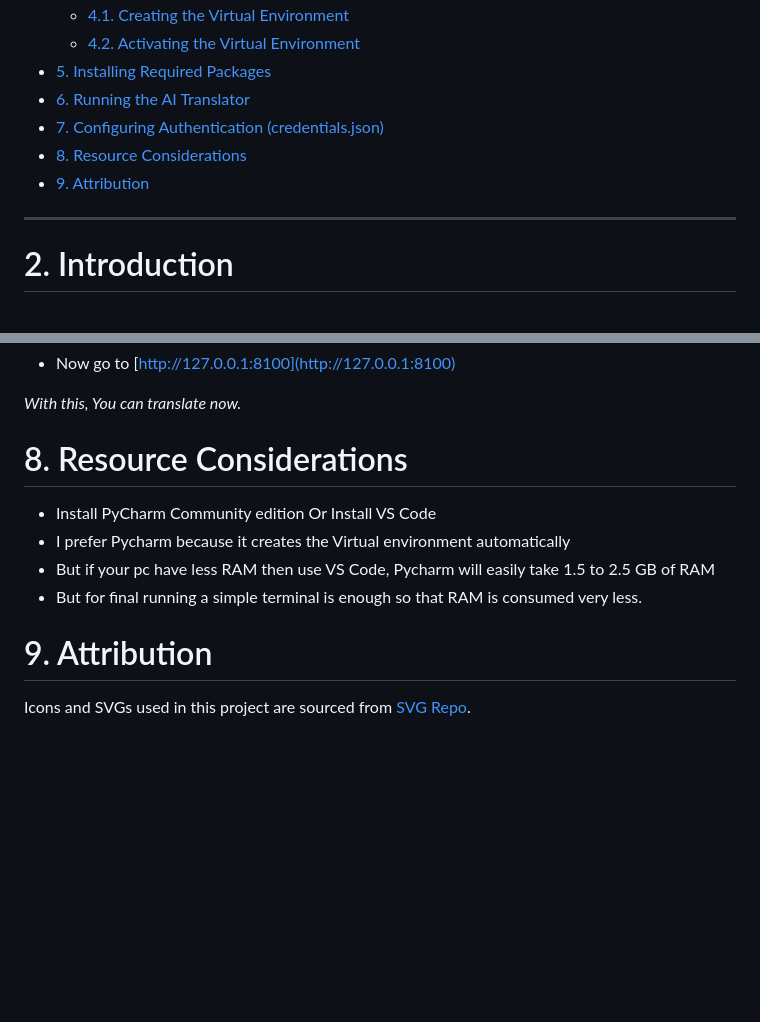
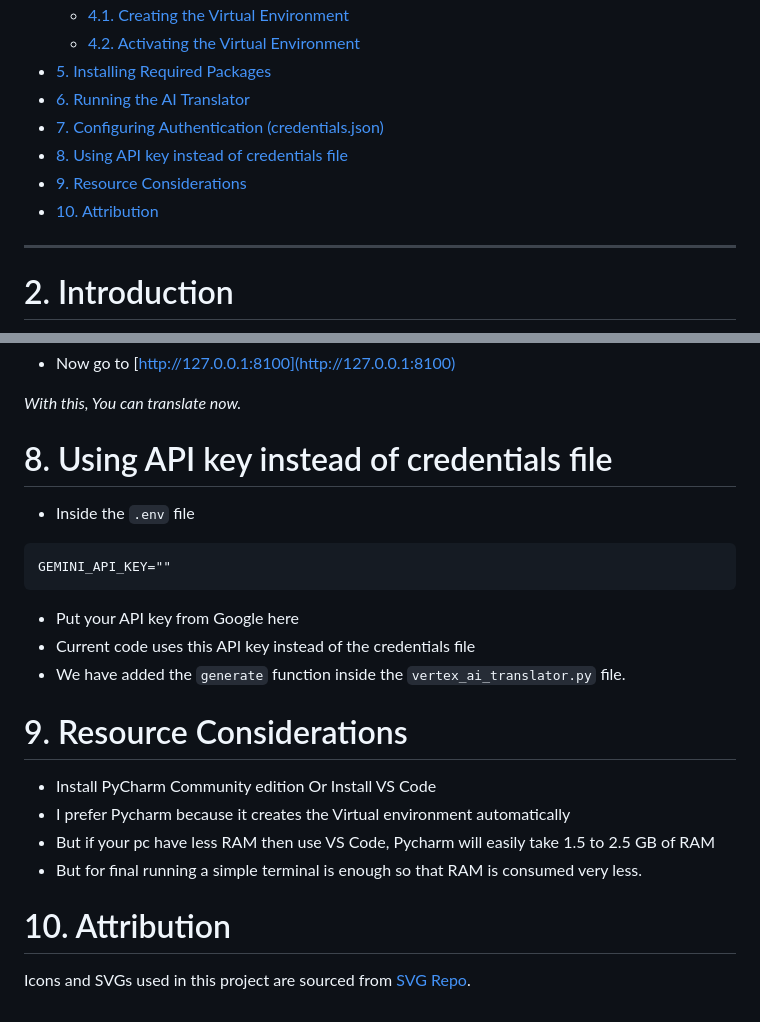
Before and after one commit to PranaAI/AI_Translator, a Markdown page: README.md, 2 parts joined by grey strips. Drawn GitHub-style; blank space fills up the shorter version.

Commit message:
README.md file edited with info about API key usage

````diff
--- a/README.md
+++ b/README.md
@@ -16,8 +16,9 @@ This document provides a step-by-step guide to setting up the AI Translator appl
 - [5. Installing Required Packages](#5-installing-required-packages)
 - [6. Running the AI Translator](#6-running-the-ai-translator)
 - [7. Configuring Authentication (credentials.json)](#7-configuring-authentication-credentialsjson)
-- [8. Resource Considerations](#8-resource-considerations)
-- [9. Attribution](#9-attribution)
+- [8. Using API key instead of credentials file](#8-using-api-key-instead-of-credentials-file)
+- [9. Resource Considerations](#9-resource-considerations)
+- [10. Attribution](#10-attribution)
 
 ---
 
@@ -205,7 +206,19 @@ Now will have all the new changes:
 
 *With this, You can translate now.*
 
-# 8. Resource Considerations
+
+# 8. Using API key instead of credentials file
+
+* Inside the `.env` file
+```dotenv
+GEMINI_API_KEY=""
+```
+* Put your API key from Google here
+* Current code uses this API key instead of the credentials file
+* We have added the `generate` function inside the `vertex_ai_translator.py` file.
+
+
+# 9. Resource Considerations
 
 *   Install PyCharm Community edition Or Install VS Code
 * I prefer Pycharm because it creates the Virtual environment automatically
@@ -213,6 +226,6 @@ Now will have all the new changes:
 * But for final running a simple terminal is enough so that RAM is consumed very less.
 
 
-# 9. Attribution
+# 10. Attribution
 
 Icons and SVGs used in this project are sourced from [SVG Repo](https://www.svgrepo.com/).
````
